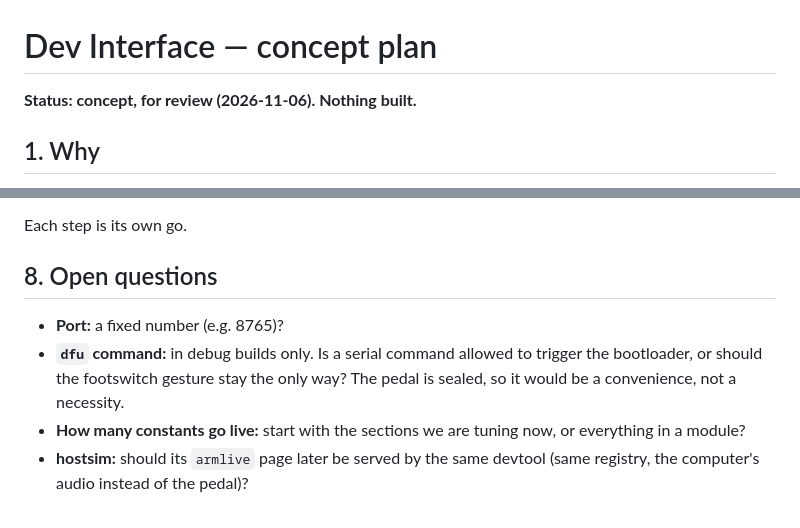
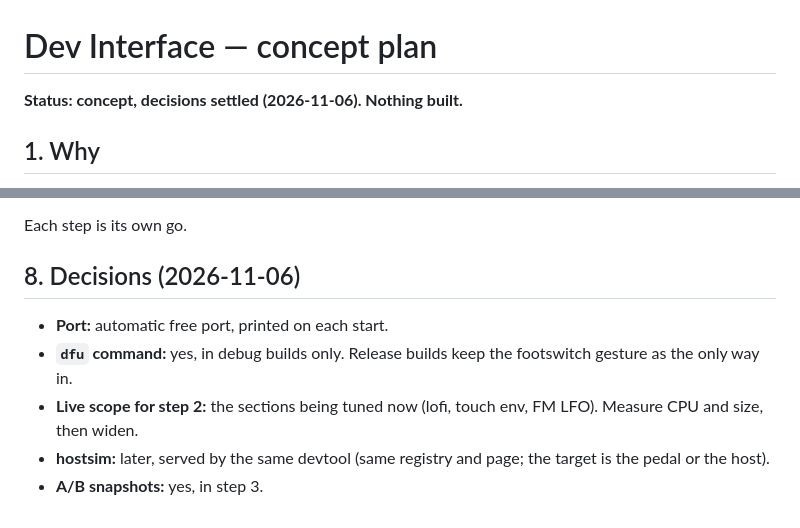
Before and after one commit to tronstoner/NitroTron3, a Markdown page: docs/DEV_INTERFACE.md, 2 parts joined by grey strips. Drawn GitHub-style.

Commit message:
docs: DEV_INTERFACE decisions (auto port, debug-only dfu command, current sections live first, hostsim later, A/B yes)

```diff
--- a/docs/DEV_INTERFACE.md
+++ b/docs/DEV_INTERFACE.md
@@ -1,6 +1,6 @@
 # Dev Interface — concept plan
 
-**Status: concept, for review (2026-11-06). Nothing built.**
+**Status: concept, decisions settled (2026-11-06). Nothing built.**
 
 ## 1. Why
 
@@ -162,13 +162,13 @@ Layout (desktop-first, also usable in the narrow app pane):
 
 Each step is its own go.
 
-## 8. Open questions
+## 8. Decisions (2026-11-06)
 
-- **Port:** a fixed number (e.g. 8765)?
-- **`dfu` command:** in debug builds only. Is a serial command allowed to
-  trigger the bootloader, or should the footswitch gesture stay the only
-  way? The pedal is sealed, so it would be a convenience, not a necessity.
-- **How many constants go live:** start with the sections we are tuning now,
-  or everything in a module?
-- **hostsim:** should its `armlive` page later be served by the same devtool
-  (same registry, the computer's audio instead of the pedal)?
+- **Port:** automatic free port, printed on each start.
+- **`dfu` command:** yes, in debug builds only. Release builds keep the
+  footswitch gesture as the only way in.
+- **Live scope for step 2:** the sections being tuned now (lofi, touch env,
+  FM LFO). Measure CPU and size, then widen.
+- **hostsim:** later, served by the same devtool (same registry and page;
+  the target is the pedal or the host).
+- **A/B snapshots:** yes, in step 3.
```
